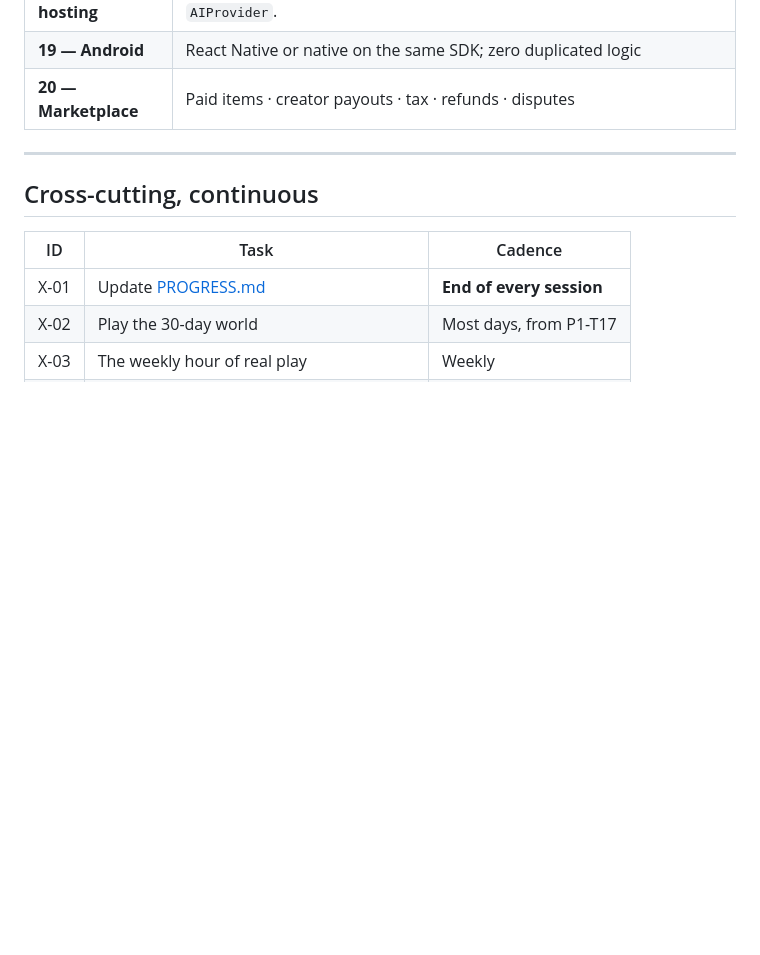
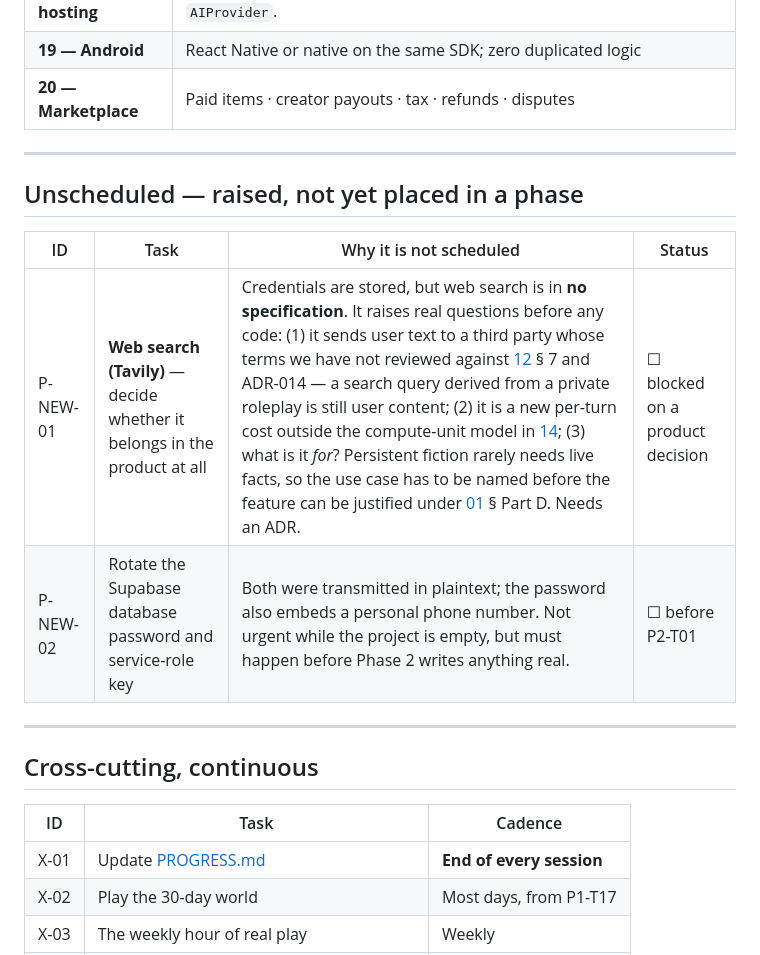
Before and after one commit to vinaykhosya/DarkForest, a Markdown page: workflow/TASKS.md, the part around the change. Rendered like a GitHub page; blank space fills up the shorter version.

Commit message:
Credential pools expanded to 25; Supabase and Tavily stored
groq       4 -> 8 credentials  (dialogue capacity 16K -> 32K generations/day)
gemini     5 -> 9 credentials  (dev only)
tavily     4 credentials       (stored, NOT wired - no spec exists)
supabase   project nwavxasxfuwppxmrmgrb

All 25 verified live. The four supplied Gemini keys use the AQ.Ab8RN6 format
rather than AIzaSy; confirmed they work as API keys against the v1beta models
endpoint, so they are genuinely additional rather than a different credential
type. No duplicates against the existing pools.

Capacity doubled: ~16.4K turns/day, 11.4/min sustained, 23.4/min burst.
Roughly 820 daily active users at 20 turns each.

Two tasks raised rather than silently actioned:

P-NEW-01 Tavily is in no specification. Storing a credential is not the same as
adopting a capability: web search would send user-derived text to a third party
we have not policy-reviewed, adds a per-turn cost outside the compute-unit
model, and has no named use case yet - persistent fiction rarely needs live
facts. Needs an ADR before any code reads the key.

P-NEW-02 Rotate the Supabase DB password and service-role key. Both were
transmitted in plaintext; the password also embeds a personal phone number.

Co-Authored-By: Claude Opus 5 (1M context) <noreply@anthropic.com>

```diff
--- a/workflow/TASKS.md
+++ b/workflow/TASKS.md
@@ -320,6 +320,15 @@ Detailed tasks are written when the phase is entered. Writing them now would be
 
 ---
 
+## Unscheduled — raised, not yet placed in a phase
+
+| ID | Task | Why it is not scheduled | Status |
+|---|---|---|---|
+| P-NEW-01 | **Web search (Tavily)** — decide whether it belongs in the product at all | Credentials are stored, but web search is in **no specification**. It raises real questions before any code: (1) it sends user text to a third party whose terms we have not reviewed against [12](../docs/12-security.md) § 7 and ADR-014 — a search query derived from a private roleplay is still user content; (2) it is a new per-turn cost outside the compute-unit model in [14](../docs/14-billing-and-entitlements.md); (3) what is it *for*? Persistent fiction rarely needs live facts, so the use case has to be named before the feature can be justified under [01](../docs/01-principles-and-constraints.md) § Part D. Needs an ADR. | ☐ blocked on a product decision |
+| P-NEW-02 | Rotate the Supabase database password and service-role key | Both were transmitted in plaintext; the password also embeds a personal phone number. Not urgent while the project is empty, but must happen before Phase 2 writes anything real. | ☐ before P2-T01 |
+
+---
+
 ## Cross-cutting, continuous
 
 | ID | Task | Cadence |
```
